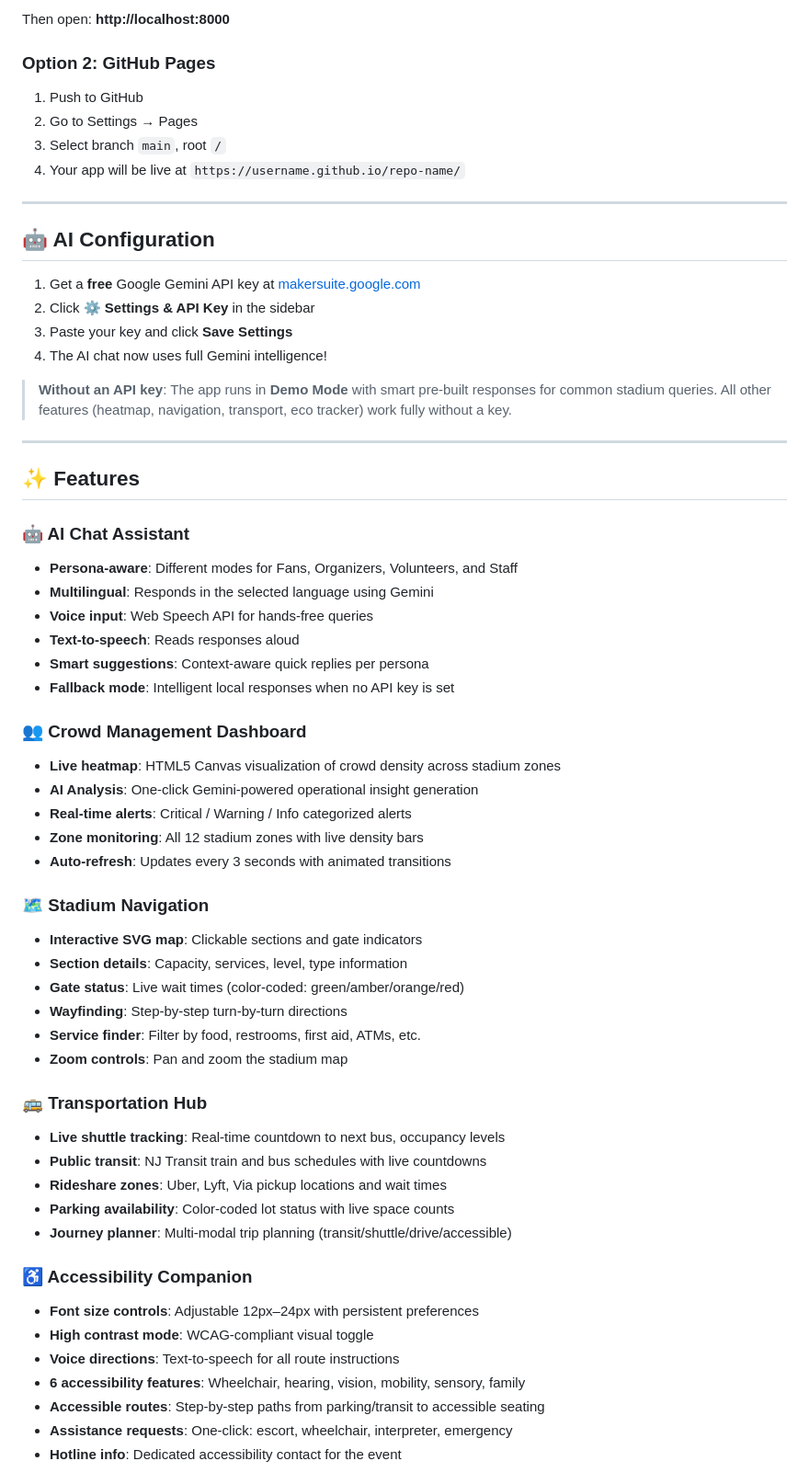
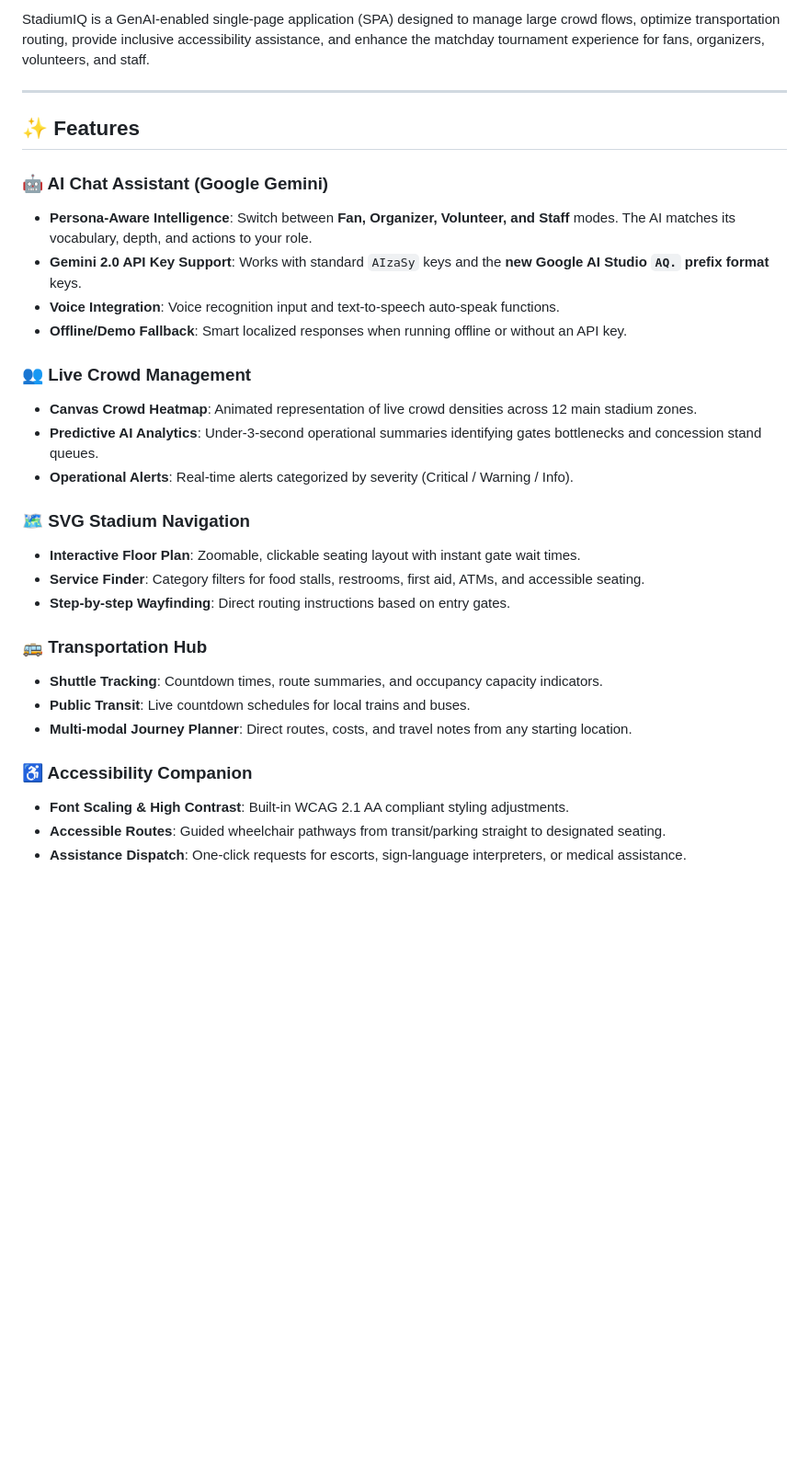
Before and after one commit to kulshresht25/fifa-smart-stadium, a Markdown page: README.md, the part around one of its changes. Shown at 92% size. GitHub-like rendering; blank space fills up the shorter version.

```diff
--- a/README.md
+++ b/README.md
@@ -74,62 +23,32 @@ npx serve .
-Then open: **http://localhost:8000**
-
-### Option 2: GitHub Pages
-1. Push to GitHub
-2. Go to Settings → Pages
-3. Select branch `main`, root `/`
-4. Your app will be live at `https://username.github.io/repo-name/`
-
----
-
-## 🤖 AI Configuration
-
-1. Get a **free** Google Gemini API key at [makersuite.google.com](https://makersuite.google.com/app/apikey)
-2. Click **⚙️ Settings & API Key** in the sidebar
-3. Paste your key and click **Save Settings**
-4. The AI chat now uses full Gemini intelligence!
-
-> **Without an API key**: The app runs in **Demo Mode** with smart pre-built responses for common stadium queries. All other features (heatmap, navigation, transport, eco tracker) work fully without a key.
+StadiumIQ is a GenAI-enabled single-page application (SPA) designed to manage large crowd flows, optimize transportation routing, provide inclusive accessibility assistance, and enhance the matchday tournament experience for fans, organizers, volunteers, and staff.
 
 ---
 
 ## ✨ Features
 
-### 🤖 AI Chat Assistant
-- **Persona-aware**: Different modes for Fans, Organizers, Volunteers, and Staff
-- **Multilingual**: Responds in the selected language using Gemini
-- **Voice input**: Web Speech API for hands-free queries
-- **Text-to-speech**: Reads responses aloud
-- **Smart suggestions**: Context-aware quick replies per persona
-- **Fallback mode**: Intelligent local responses when no API key is set
+### 🤖 AI Chat Assistant (Google Gemini)
+*   **Persona-Aware Intelligence**: Switch between **Fan, Organizer, Volunteer, and Staff** modes. The AI matches its vocabulary, depth, and actions to your role.
+*   **Gemini 2.0 API Key Support**: Works with standard `AIzaSy` keys and the **new Google AI Studio `AQ.` prefix format** keys.
+*   **Voice Integration**: Voice recognition input and text-to-speech auto-speak functions.
+*   **Offline/Demo Fallback**: Smart localized responses when running offline or without an API key.
 
-### 👥 Crowd Management Dashboard
-- **Live heatmap**: HTML5 Canvas visualization of crowd density across stadium zones
-- **AI Analysis**: One-click Gemini-powered operational insight generation
-- **Real-time alerts**: Critical / Warning / Info categorized alerts
-- **Zone monitoring**: All 12 stadium zones with live density bars
-- **Auto-refresh**: Updates every 3 seconds with animated transitions
+### 👥 Live Crowd Management
+*   **Canvas Crowd Heatmap**: Animated representation of live crowd densities across 12 main stadium zones.
+*   **Predictive AI Analytics**: Under-3-second operational summaries identifying gates bottlenecks and concession stand queues.
+*   **Operational Alerts**: Real-time alerts categorized by severity (Critical / Warning / Info).
 
-### 🗺️ Stadium Navigation
-- **Interactive SVG map**: Clickable sections and gate indicators
-- **Section details**: Capacity, services, level, type information
-- **Gate status**: Live wait times (color-coded: green/amber/orange/red)
-- **Wayfinding**: Step-by-step turn-by-turn directions
-- **Service finder**: Filter by food, restrooms, first aid, ATMs, etc.
-- **Zoom controls**: Pan and zoom the stadium map
+### 🗺️ SVG Stadium Navigation
+*   **Interactive Floor Plan**: Zoomable, clickable seating layout with instant gate wait times.
+*   **Service Finder**: Category filters for food stalls, restrooms, first aid, ATMs, and accessible seating.
+*   **Step-by-step Wayfinding**: Direct routing instructions based on entry gates.
 
 ### 🚌 Transportation Hub
-- **Live shuttle tracking**: Real-time countdown to next bus, occupancy levels
-- **Public transit**: NJ Transit train and bus schedules with live countdowns
-- **Rideshare zones**: Uber, Lyft, Via pickup locations and wait times
-- **Parking availability**: Color-coded lot status with live space counts
-- **Journey planner**: Multi-modal trip planning (transit/shuttle/drive/accessible)
+*   **Shuttle Tracking**: Countdown times, route summaries, and occupancy capacity indicators.
+*   **Public Transit**: Live countdown schedules for local trains and buses.
+*   **Multi-modal Journey Planner**: Direct routes, costs, and travel notes from any starting location.
 
 ### ♿ Accessibility Companion
-- **Font size controls**: Adjustable 12px–24px with persistent preferences
-- **High contrast mode**: WCAG-compliant visual toggle
-- **Voice directions**: Text-to-speech for all route instructions
-- **6 accessibility features**: Wheelchair, hearing, vision, mobility, sensory, family
-- **Accessible routes**: Step-by-step paths from parking/transit to accessible seating
-- **Assistance requests**: One-click: escort, wheelchair, interpreter, emergency
-- **Hotline info**: Dedicated accessibility contact for the event
+*   **Font Scaling & High Contrast**: Built-in WCAG 2.1 AA compliant styling adjustments.
+*   **Accessible Routes**: Guided wheelchair pathways from transit/parking straight to designated seating.
+*   **Assistance Dispatch**: One-click requests for escorts, sign-language interpreters, or medical assistance.
 
```
Also changed, not shown: other parts of README.md (+39 -165 lines).
